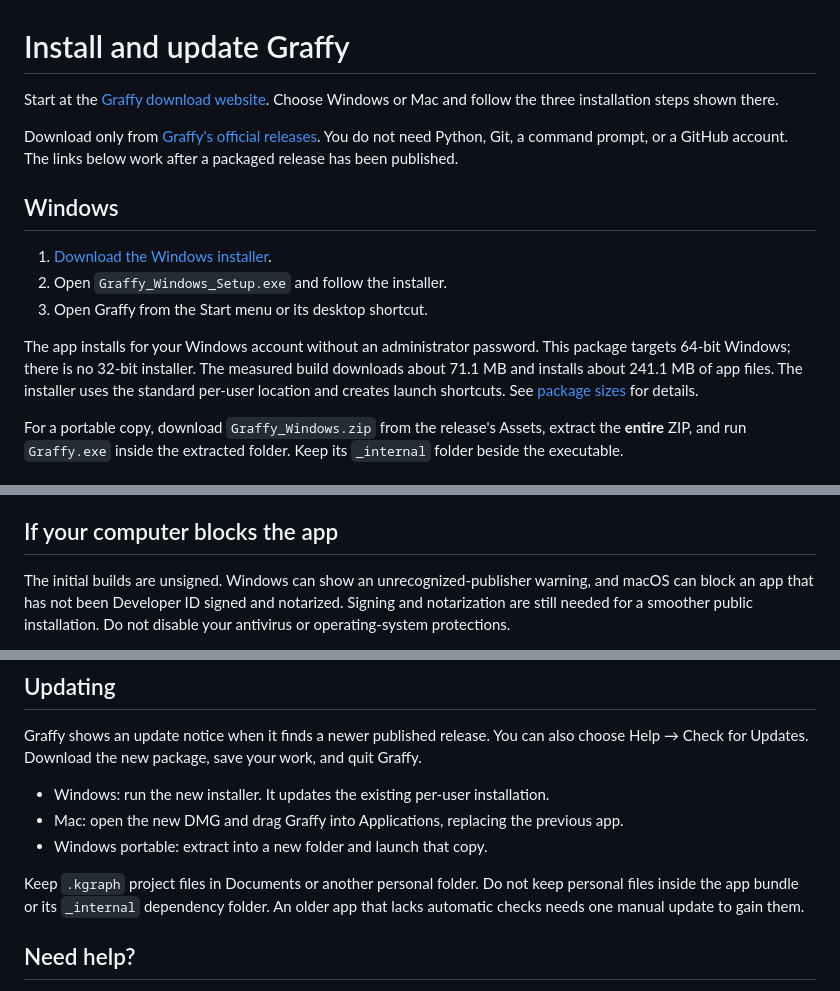
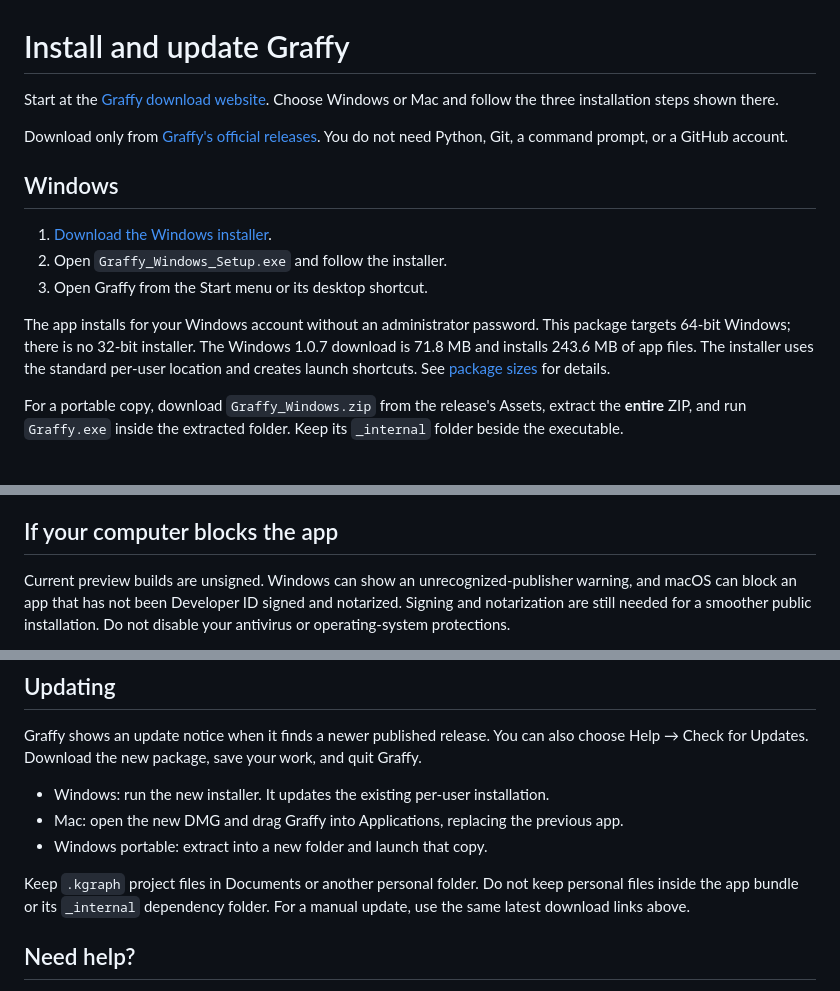
Before and after one commit to MrDotTickles/Graffy, a Markdown page: docs/INSTALLING.md, 3 parts joined by grey strips. Drawn GitHub-style.

```diff
--- a/docs/INSTALLING.md
+++ b/docs/INSTALLING.md
@@ -4,7 +4,6 @@ Start at the [Graffy download website](https://graffy-scientific-graphing.recent
 
 Download only from [Graffy's official releases](https://github.com/MrDotTickles/Graffy/releases/latest).
 You do not need Python, Git, a command prompt, or a GitHub account.
-The links below work after a packaged release has been published.
 
 ## Windows
 
@@ -14,7 +13,7 @@ The links below work after a packaged release has been published.
 
 The app installs for your Windows account without an administrator password.
 This package targets 64-bit Windows; there is no 32-bit installer.
-The measured build downloads about 71.1 MB and installs about 241.1 MB of app files.
+The Windows 1.0.7 download is 71.8 MB and installs 243.6 MB of app files.
 The installer uses the standard per-user location and creates launch shortcuts.
 See [package sizes](PACKAGE_SIZE.md) for details.
 
@@ -36,7 +35,7 @@ The app is built on macOS 15; older macOS versions have not been validated.
 
 ## If your computer blocks the app
 
-The initial builds are unsigned. Windows can show an unrecognized-publisher warning,
+Current preview builds are unsigned. Windows can show an unrecognized-publisher warning,
 and macOS can block an app that has not been Developer ID signed and notarized.
 Signing and notarization are still needed for a smoother public installation.
 Do not disable your antivirus or operating-system protections.
@@ -57,7 +56,7 @@ choose Help → Check for Updates. Download the new package, save your work, and
 
 Keep `.kgraph` project files in Documents or another personal folder. Do not keep
 personal files inside the app bundle or its `_internal` dependency folder.
-An older app that lacks automatic checks needs one manual update to gain them.
+For a manual update, use the same latest download links above.
 
 ## Need help?
 
```
Also changed, not shown: other parts of docs/INSTALLING.md (+1 -1 lines), README.md (+9 -8 lines), RELEASING.md (+2 -1 lines), docs/images/graffy.png, 2 other files.
